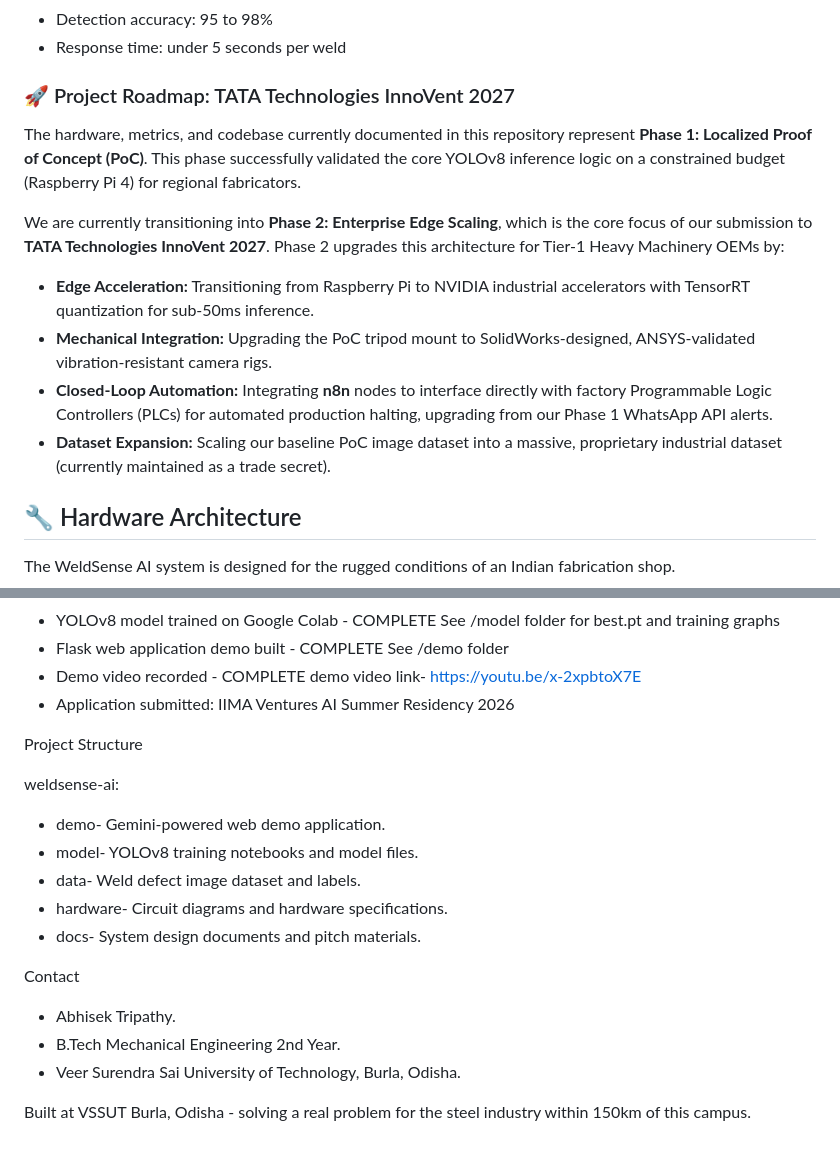
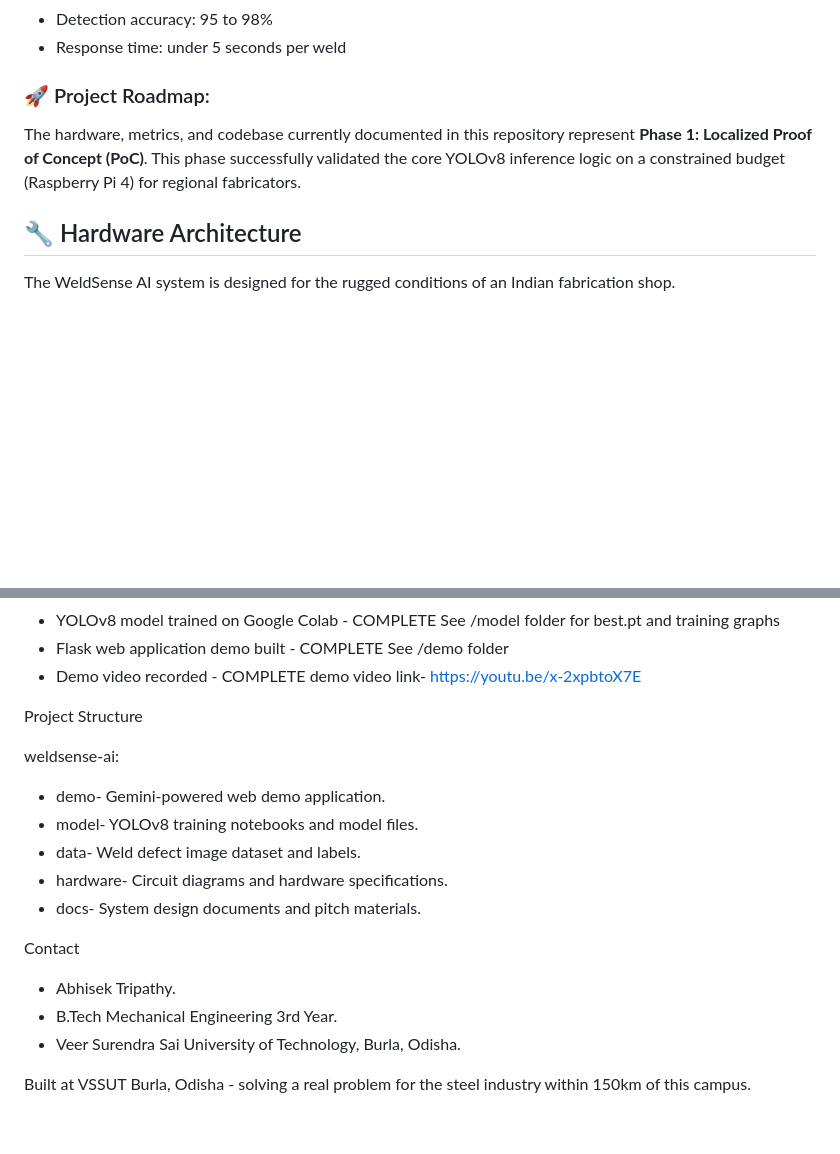
Before and after one commit to abhisek699/weldsense-ai, a Markdown page: README.md, 2 parts joined by grey strips. Rendered like a GitHub page; blank space fills up the shorter version.

```diff
--- a/README.md
+++ b/README.md
@@ -21,14 +21,9 @@ The Solution
 - Detection accuracy: 95 to 98%
 - Response time: under 5 seconds per weld
 
-### 🚀 Project Roadmap: TATA Technologies InnoVent 2027
+### 🚀 Project Roadmap:
 The hardware, metrics, and codebase currently documented in this repository represent **Phase 1: Localized Proof of Concept (PoC)**. This phase successfully validated the core YOLOv8 inference logic on a constrained budget (Raspberry Pi 4) for regional fabricators.
 
-We are currently transitioning into **Phase 2: Enterprise Edge Scaling**, which is the core focus of our submission to **TATA Technologies InnoVent 2027**. Phase 2 upgrades this architecture for Tier-1 Heavy Machinery OEMs by:
-* **Edge Acceleration:** Transitioning from Raspberry Pi to NVIDIA industrial accelerators with TensorRT quantization for sub-50ms inference.
-* **Mechanical Integration:** Upgrading the PoC tripod mount to SolidWorks-designed, ANSYS-validated vibration-resistant camera rigs.
-* **Closed-Loop Automation:** Integrating **n8n** nodes to interface directly with factory Programmable Logic Controllers (PLCs) for automated production halting, upgrading from our Phase 1 WhatsApp API alerts.
-* **Dataset Expansion:** Scaling our baseline PoC image dataset into a massive, proprietary industrial dataset (currently maintained as a trade secret).
 
 ## 🔧 Hardware Architecture
 The WeldSense AI system is designed for the rugged conditions of an Indian fabrication shop.
@@ -112,7 +107,6 @@ Current Status
   See /demo folder
 - Demo video recorded - COMPLETE
   demo video link-   https://youtu.be/x-2xpbtoX7E
-- Application submitted: IIMA Ventures AI Summer Residency 2026
 
 
 Project Structure
@@ -126,7 +120,7 @@ weldsense-ai:
 
 Contact
 - Abhisek Tripathy.
-- B.Tech Mechanical Engineering 2nd Year.
+- B.Tech Mechanical Engineering 3rd Year.
 - Veer Surendra Sai University of Technology, Burla, Odisha.
 
 Built at VSSUT Burla, Odisha - solving a real problem for the steel industry within 150km of this campus.
```
